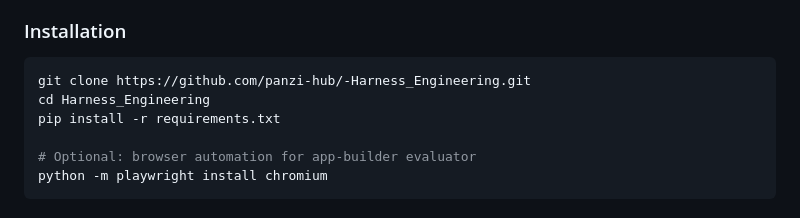
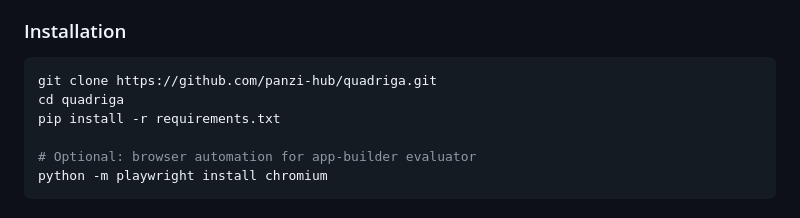
Before and after one commit to panzi-hub/quadriga, a Markdown page: README.md, the part around the change. Drawn GitHub-style.

Commit message:
Rename repository references from Harness_Engineering to quadriga
Co-Authored-By: Claude Opus 4.6 <noreply@anthropic.com>

````diff
--- a/README.md
+++ b/README.md
@@ -56,8 +56,8 @@ User: "Build an interactive kanban board with drag-and-drop, column customizatio
 ### Installation
 
 ```bash
-git clone https://github.com/panzi-hub/-Harness_Engineering.git
-cd Harness_Engineering
+git clone https://github.com/panzi-hub/quadriga.git
+cd quadriga
 pip install -r requirements.txt
 
 # Optional: browser automation for app-builder evaluator
````
Also changed, not shown: README_CN.md (+2 -2 lines).
